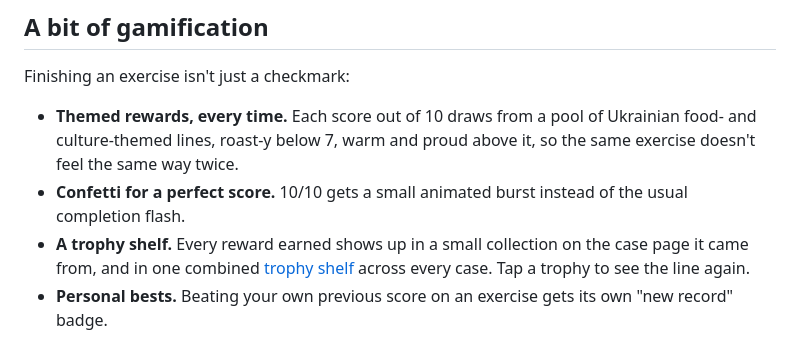
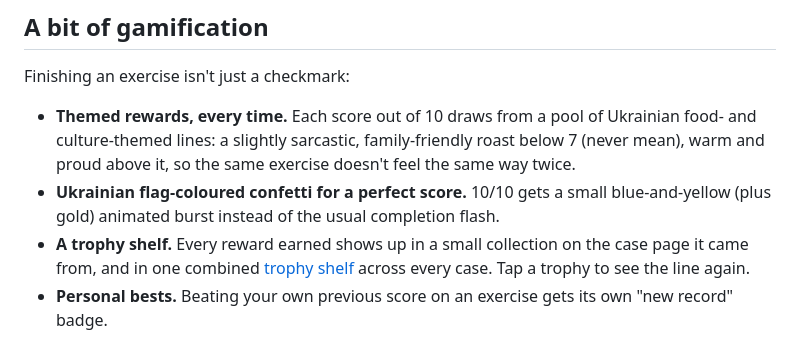
Before and after one commit to hazymat/ukrainian-cases, a Markdown page: README.md, the part around the change. Rendered like a GitHub page.

Commit message:
Mention flag-coloured confetti and the roast-but-family-friendly reward tone

```diff
--- a/README.md
+++ b/README.md
@@ -45,9 +45,10 @@ built to keep translation close at hand rather than making you hold two language
 Finishing an exercise isn't just a checkmark:
 
 - **Themed rewards, every time.** Each score out of 10 draws from a pool of Ukrainian food- and
-  culture-themed lines, roast-y below 7, warm and proud above it, so the same exercise doesn't feel the
-  same way twice.
-- **Confetti for a perfect score.** 10/10 gets a small animated burst instead of the usual completion flash.
+  culture-themed lines: a slightly sarcastic, family-friendly roast below 7 (never mean), warm and proud
+  above it, so the same exercise doesn't feel the same way twice.
+- **Ukrainian flag-coloured confetti for a perfect score.** 10/10 gets a small blue-and-yellow (plus gold)
+  animated burst instead of the usual completion flash.
 - **A trophy shelf.** Every reward earned shows up in a small collection on the case page it came from, and
   in one combined [trophy shelf](https://hazymat.github.io/ukrainian-cases/trophy.html) across every case.
   Tap a trophy to see the line again.
```
